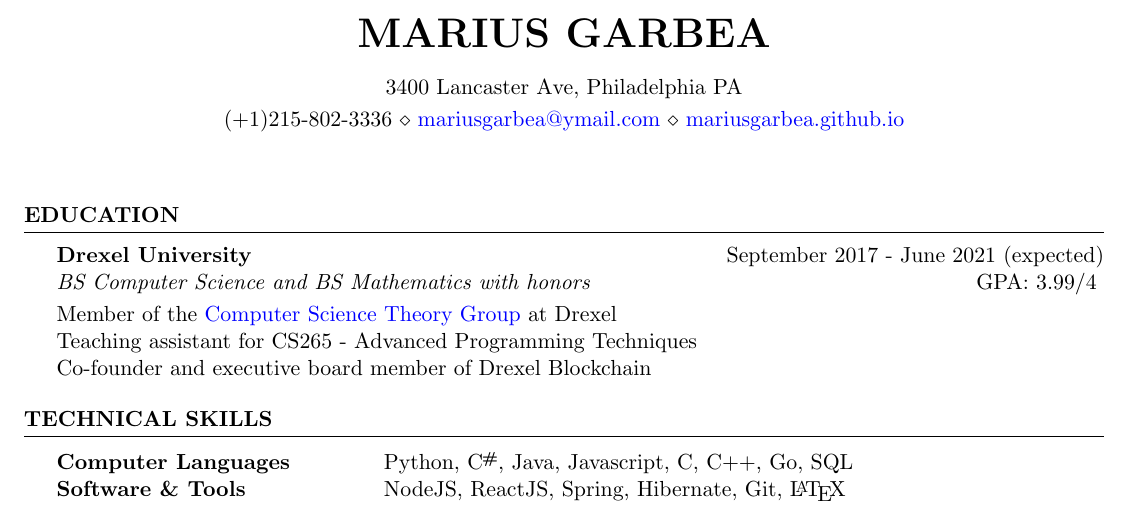
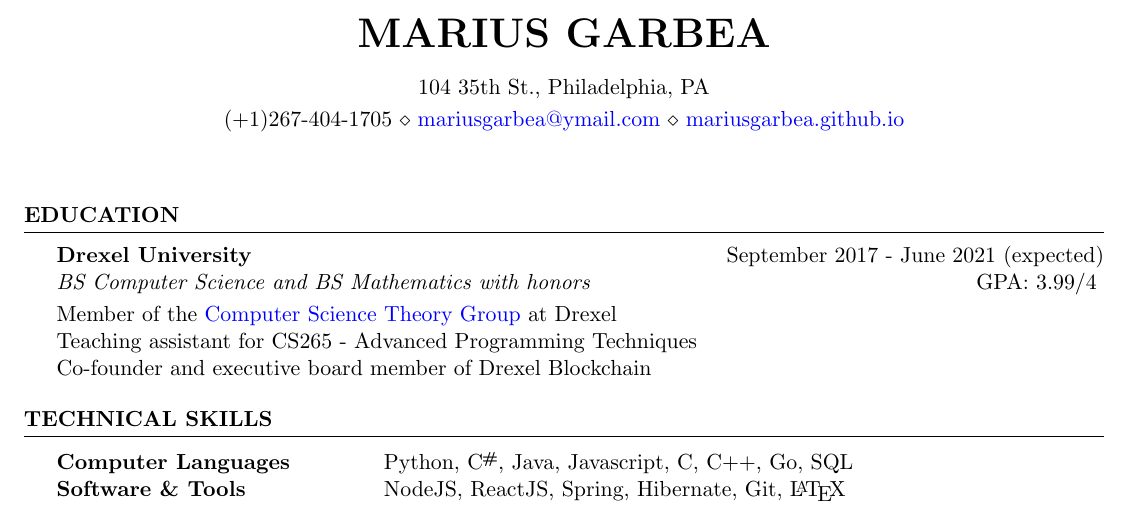
Before and after one commit to MariusGarbea/MariusGarbea.github.io, a LaTeX CV (img/cv.tex): part of the page, cut so that both start at the same text. Compiled offline with pdfLaTeX.

Commit message:
updated resume

```diff
--- a/img/cv.tex
+++ b/img/cv.tex
@@ -19,8 +19,8 @@
 \newcommand{\colorhref}[2]{\href{#1}{\color{blue}{#2}}}
 
 \name{Marius Garbea} % Your name
-\address{3400 Lancaster Ave, Philadelphia PA} % Your address
-\address{(+1)215-802-3336 \\ \colorhref{mailto:mariusgarbea@ymail.com}{mariusgarbea@ymail.com} \\ \colorhref{https://mariusgarbea.github.io}{mariusgarbea.github.io}} % Your phone number, email, website
+\address{104 35th St., Philadelphia, PA} % Your address
+\address{(+1)267-404-1705 \\ \colorhref{mailto:mariusgarbea@ymail.com}{mariusgarbea@ymail.com} \\ \colorhref{https://mariusgarbea.github.io}{mariusgarbea.github.io}} % Your phone number, email, website
 
 \begin{document}
 
```
Also changed, not shown: img/cv.pdf.
